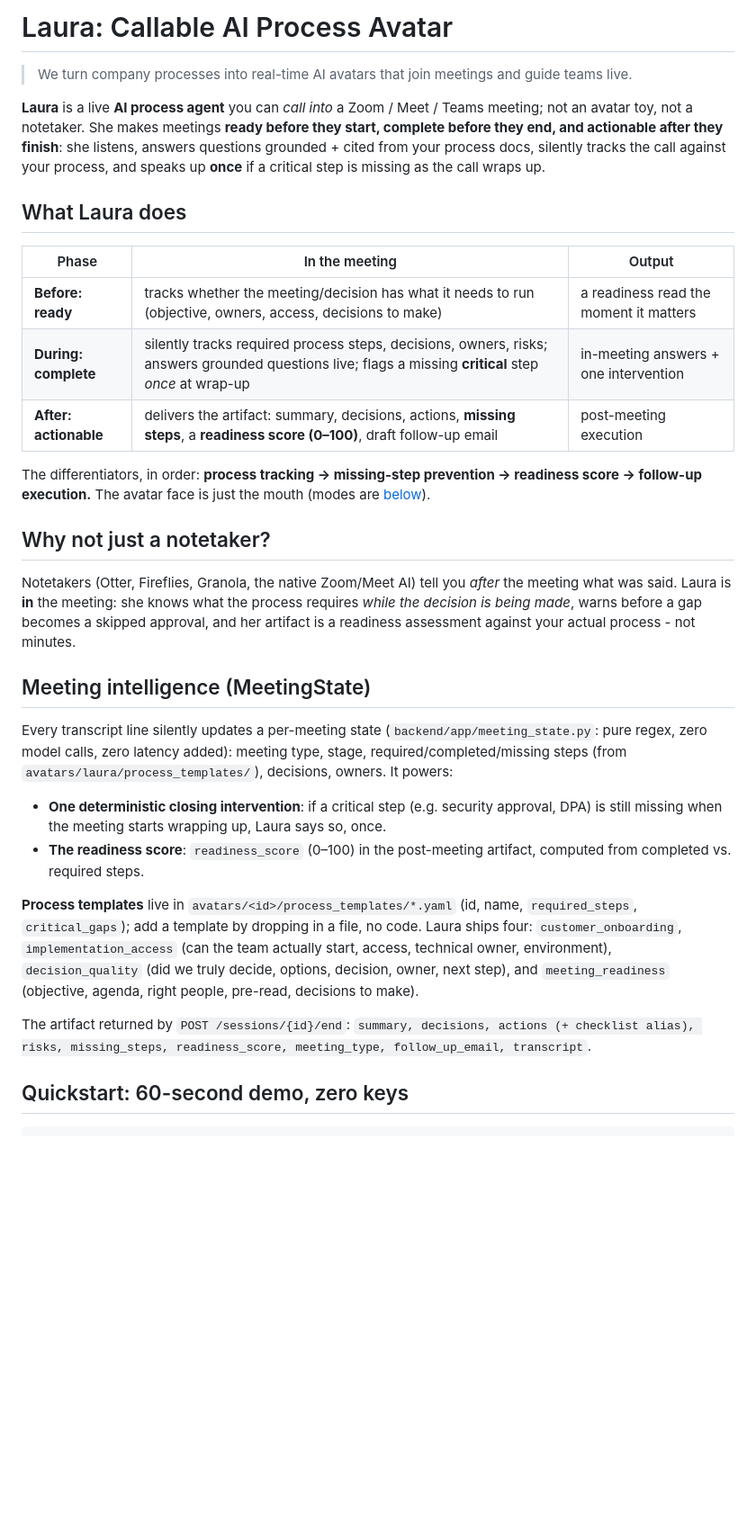
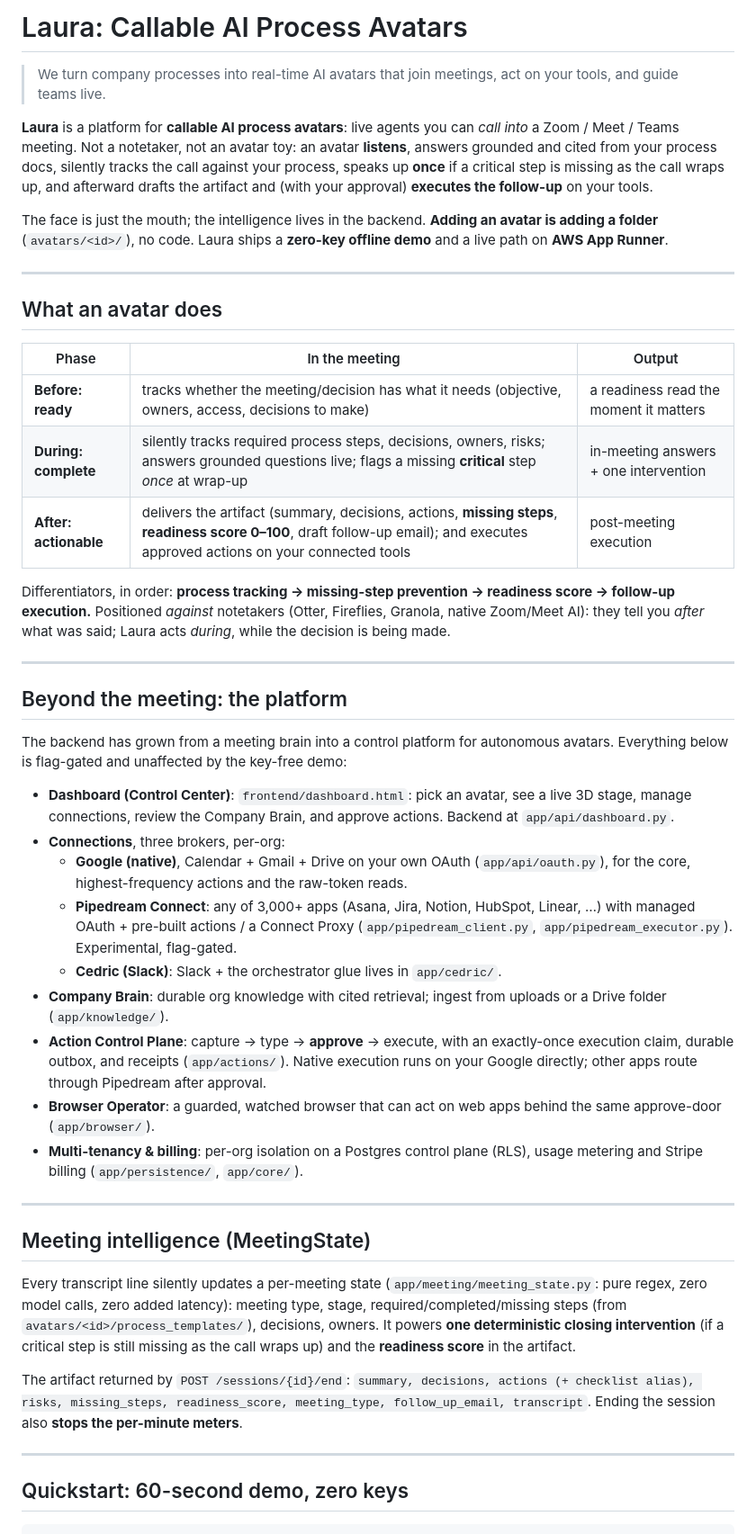
Before and after one commit to Dunic15/Lucas, a Markdown page: README.md, the part around one of its changes. Shown at 90% size. GitHub-like rendering; blank space fills up the shorter version.

```diff
--- a/README.md
+++ b/README.md
@@ -1,57 +1,75 @@
-# Laura: Callable AI Process Avatar
+# Laura: Callable AI Process Avatars
 
-> We turn company processes into real-time AI avatars that join meetings and guide teams live.
+> We turn company processes into real-time AI avatars that join meetings, act on your tools, and guide teams live.
 
-**Laura** is a live **AI process agent** you can *call into* a Zoom / Meet /
-Teams meeting; not an avatar toy, not a notetaker. She makes meetings **ready
-before they start, complete before they end, and actionable after they finish**:
-she listens, answers questions grounded + cited from your process docs, silently
-tracks the call against your process, and speaks up **once** if a critical step
-is missing as the call wraps up.
+**Laura** is a platform for **callable AI process avatars**: live agents you can
+*call into* a Zoom / Meet / Teams meeting. Not a notetaker, not an avatar toy: an
+avatar **listens**, answers grounded and cited from your process docs, silently
+tracks the call against your process, speaks up **once** if a critical step is
+missing as the call wraps up, and afterward drafts the artifact and (with your
+approval) **executes the follow-up** on your tools.
 
-## What Laura does
+The face is just the mouth; the intelligence lives in the backend. **Adding an
+avatar is adding a folder** (`avatars/<id>/`), no code. Laura ships a
+**zero-key offline demo** and a live path on **AWS App Runner**.
+
+---
+
+## What an avatar does
 
 | Phase | In the meeting | Output |
 |---|---|---|
-| **Before: ready** | tracks whether the meeting/decision has what it needs to run (objective, owners, access, decisions to make) | a readiness read the moment it matters |
+| **Before: ready** | tracks whether the meeting/decision has what it needs (objective, owners, access, decisions to make) | a readiness read the moment it matters |
 | **During: complete** | silently tracks required process steps, decisions, owners, risks; answers grounded questions live; flags a missing **critical** step *once* at wrap-up | in-meeting answers + one intervention |
-| **After: actionable** | delivers the artifact: summary, decisions, actions, **missing steps**, a **readiness score (0–100)**, draft follow-up email | post-meeting execution |
+| **After: actionable** | delivers the artifact (summary, decisions, actions, **missing steps**, **readiness score 0–100**, draft follow-up email); and executes approved actions on your connected tools | post-meeting execution |
 
-The differentiators, in order: **process tracking → missing-step prevention →
-readiness score → follow-up execution.** The avatar face is just the mouth (modes
-are [below](#avatar-modes)).
+Differentiators, in order: **process tracking → missing-step prevention →
+readiness score → follow-up execution.** Positioned *against* notetakers
+(Otter, Fireflies, Granola, native Zoom/Meet AI): they tell you *after* what was
+said; Laura acts *during*, while the decision is being made.
 
-## Why not just a notetaker?
+---
 
-Notetakers (Otter, Fireflies, Granola, the native Zoom/Meet AI) tell you *after*
-the meeting what was said. Laura is **in** the meeting: she knows what the process
-requires *while the decision is being made*, warns before a gap becomes a skipped
-approval, and her artifact is a readiness assessment against your actual process -
-not minutes.
+## Beyond the meeting: the platform
+
+The backend has grown from a meeting brain into a control platform for autonomous
+avatars. Everything below is flag-gated and unaffected by the key-free demo:
+
+- **Dashboard (Control Center)**: `frontend/dashboard.html`: pick an avatar, see
+  a live 3D stage, manage connections, review the Company Brain, and approve
+  actions. Backend at `app/api/dashboard.py`.
+- **Connections**, three brokers, per-org:
+  - **Google (native)**, Calendar + Gmail + Drive on your own OAuth (`app/api/oauth.py`), for the core, highest-frequency actions and the raw-token reads.
+  - **Pipedream Connect**: any of 3,000+ apps (Asana, Jira, Notion, HubSpot, Linear, …) with managed OAuth + pre-built actions / a Connect Proxy (`app/pipedream_client.py`, `app/pipedream_executor.py`). Experimental, flag-gated.
+  - **Cedric (Slack)**: Slack + the orchestrator glue lives in `app/cedric/`.
+- **Company Brain**: durable org knowledge with cited retrieval; ingest from
+  uploads or a Drive folder (`app/knowledge/`).
+- **Action Control Plane**: capture → type → **approve** → execute, with an
+  exactly-once execution claim, durable outbox, and receipts (`app/actions/`).
+  Native execution runs on your Google directly; other apps route through
+  Pipedream after approval.
+- **Browser Operator**: a guarded, watched browser that can act on web apps
+  behind the same approve-door (`app/browser/`).
+- **Multi-tenancy & billing**: per-org isolation on a Postgres control plane
+  (RLS), usage metering and Stripe billing (`app/persistence/`, `app/core/`).
+
+---
 
 ## Meeting intelligence (MeetingState)
 
 Every transcript line silently updates a per-meeting state
-(`backend/app/meeting_state.py`: pure regex, zero model calls, zero latency
-added): meeting type, stage, required/completed/missing steps (from
-`avatars/laura/process_templates/`), decisions, owners. It powers:
-
-- **One deterministic closing intervention**: if a critical step (e.g. security
-  approval, DPA) is still missing when the meeting starts wrapping up, Laura says
-  so, once.
-- **The readiness score**: `readiness_score` (0–100) in the post-meeting
-  artifact, computed from completed vs. required steps.
-
-**Process templates** live in `avatars/<id>/process_templates/*.yaml` (id, name,
-`required_steps`, `critical_gaps`); add a template by dropping in a file, no code.
-Laura ships four: `customer_onboarding`, `implementation_access` (can the team
-actually start, access, technical owner, environment), `decision_quality` (did we
-truly decide, options, decision, owner, next step), and `meeting_readiness`
-(objective, agenda, right people, pre-read, decisions to make).
+(`app/meeting/meeting_state.py`: pure regex, zero model calls, zero added
+latency): meeting type, stage, required/completed/missing steps (from
+`avatars/<id>/process_templates/`), decisions, owners. It powers **one
+deterministic closing intervention** (if a critical step is still missing as the
+call wraps up) and the **readiness score** in the artifact.
 
 The artifact returned by `POST /sessions/{id}/end`:
 `summary, decisions, actions (+ checklist alias), risks, missing_steps,
-readiness_score, meeting_type, follow_up_email, transcript`.
+readiness_score, meeting_type, follow_up_email, transcript`. Ending the session
+also **stops the per-minute meters**.
+
+---
 
 ## Quickstart: 60-second demo, zero keys
 
```
Also changed, not shown: other parts of README.md (+135 -83 lines), .claude/CONTEXT.md (+9 -5 lines), docs/STRUCTURE.md (+17 -17 lines).
